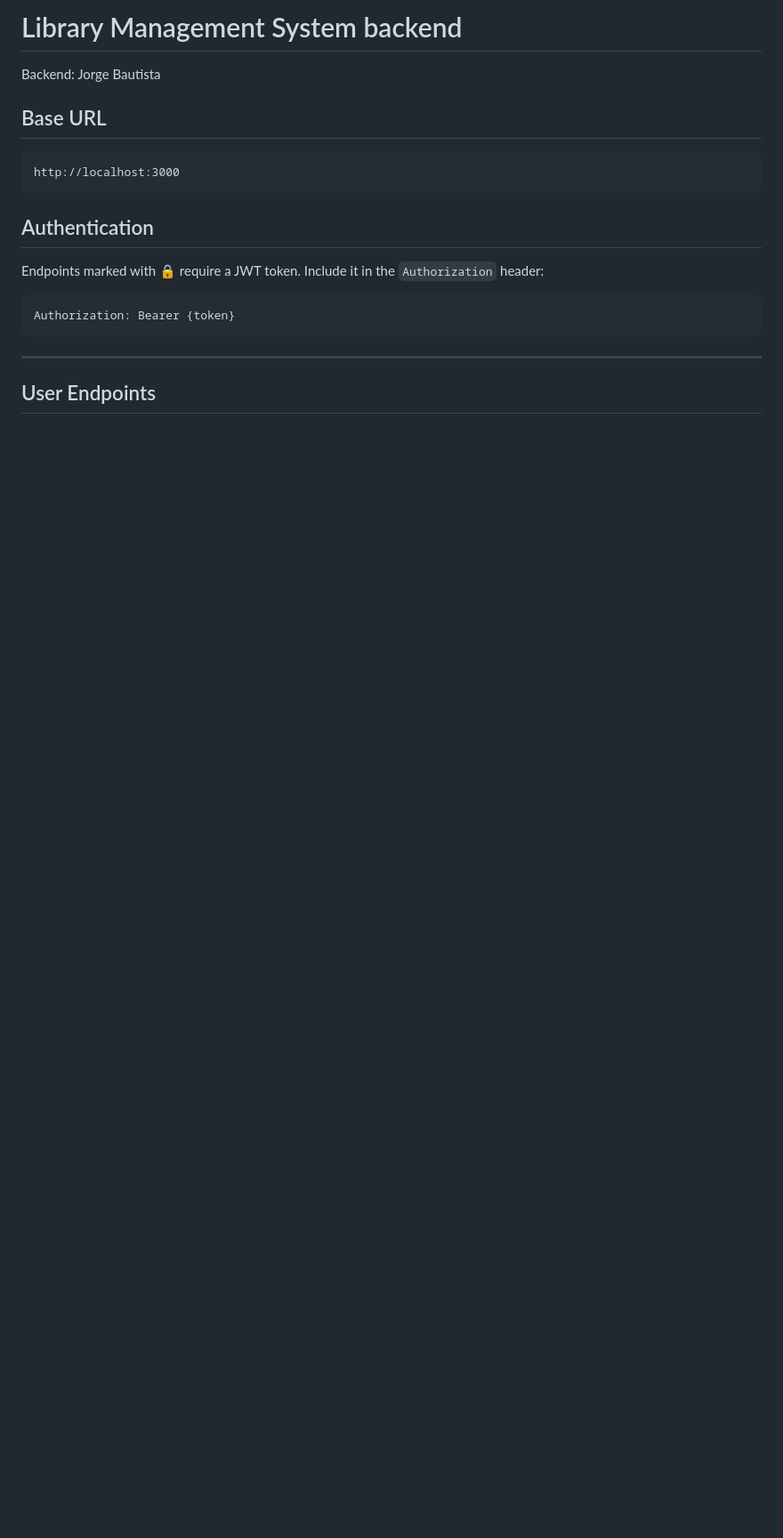
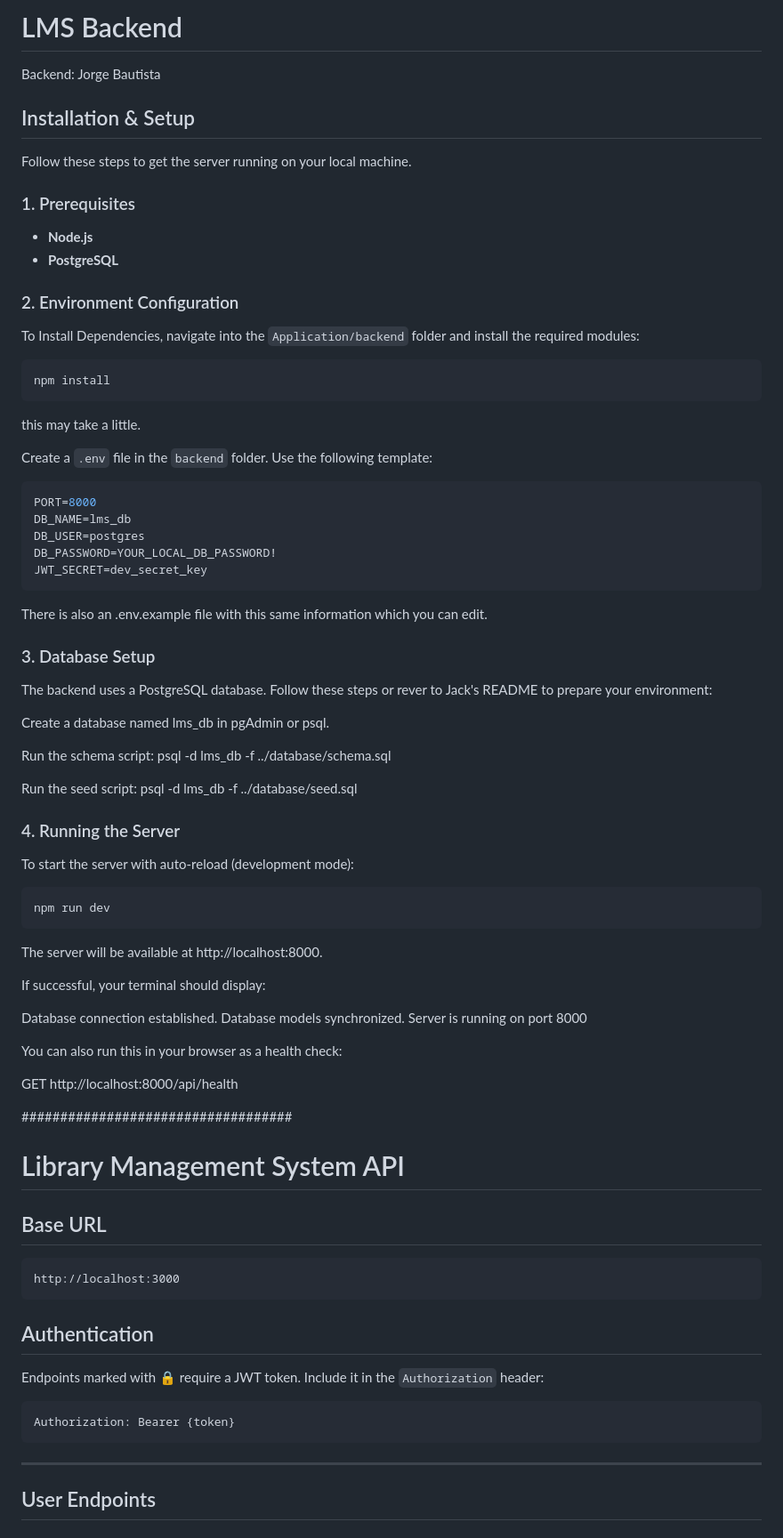
Before and after one commit to StephenCanavan05/CSC445-01-SoftwareEngineering-T2-LMS, a Markdown page: Application/documentation.md, the part around the change. Shown at 89% size. Rendered like a GitHub page; blank space fills up the shorter version.

Commit message:
Documentation rename

````diff
--- a/Application/documentation.md
+++ b/Application/documentation.md
@@ -1,6 +1,65 @@
-# Library Management System backend
+# LMS Backend
 
 Backend: Jorge Bautista
+
+## Installation & Setup
+Follow these steps to get the server running on your local machine.
+
+### 1. Prerequisites
+- **Node.js**
+- **PostgreSQL**
+
+### 2. Environment Configuration
+To Install Dependencies, navigate into the `Application/backend` folder and install the required modules:
+```env
+npm install
+```
+this may take a little.
+
+Create a `.env` file in the `backend` folder. Use the following template:
+```env
+PORT=8000
+DB_NAME=lms_db
+DB_USER=postgres
+DB_PASSWORD=YOUR_LOCAL_DB_PASSWORD!
+JWT_SECRET=dev_secret_key
+```
+There is also an .env.example file with this same information which you can edit.
+
+
+### 3. Database Setup
+
+The backend uses a PostgreSQL database. Follow these steps or rever to Jack's README to prepare your environment:
+
+Create a database named lms_db in pgAdmin or psql.
+
+Run the schema script: psql -d lms_db -f ../database/schema.sql
+
+Run the seed script: psql -d lms_db -f ../database/seed.sql
+
+### 4. Running the Server
+
+To start the server with auto-reload (development mode):
+
+```env
+npm run dev
+```
+
+The server will be available at http://localhost:8000.
+
+If successful, your terminal should display:
+
+Database connection established.
+Database models synchronized.
+Server is running on port 8000
+
+You can also run this in your browser as a health check:
+
+GET http://localhost:8000/api/health
+
+###################################
+
+# Library Management System API
 
 
 ## Base URL
````
